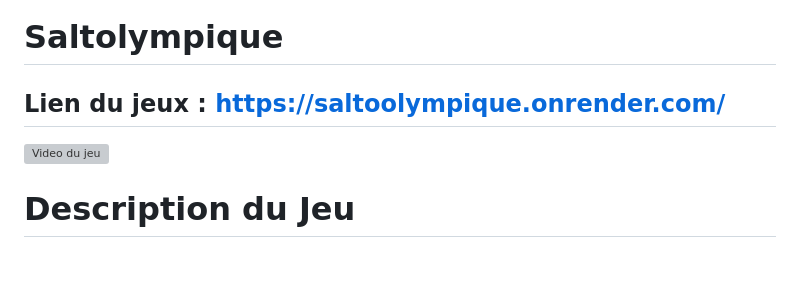
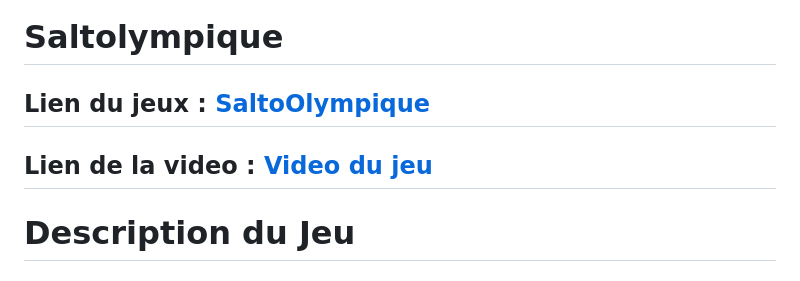
Before and after one commit to gamesonweb/gow-olympic-edition-saltolympique, a Markdown page: readme.md, the part around the change. Rendered like a GitHub page; grey boxes are pictures that could not be loaded.

Commit message:
readmeupdateeer final

```diff
--- a/readme.md
+++ b/readme.md
@@ -1,9 +1,9 @@
 # Saltolympique
 
 
-## Lien du jeux : https://saltoolympique.onrender.com/
+## Lien du jeux : [SaltoOlympique](https://saltoolympique.onrender.com/)
 
-![Video du jeu](https://youtu.be/5tQtLfbYX58)
+## Lien de la video : [Video du jeu](https://youtu.be/5tQtLfbYX58)
 
 
 # Description du Jeu
```
